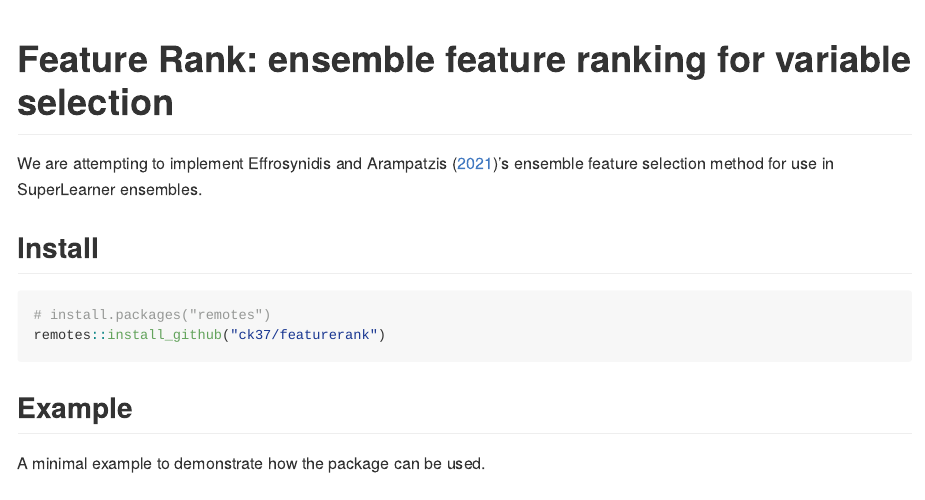
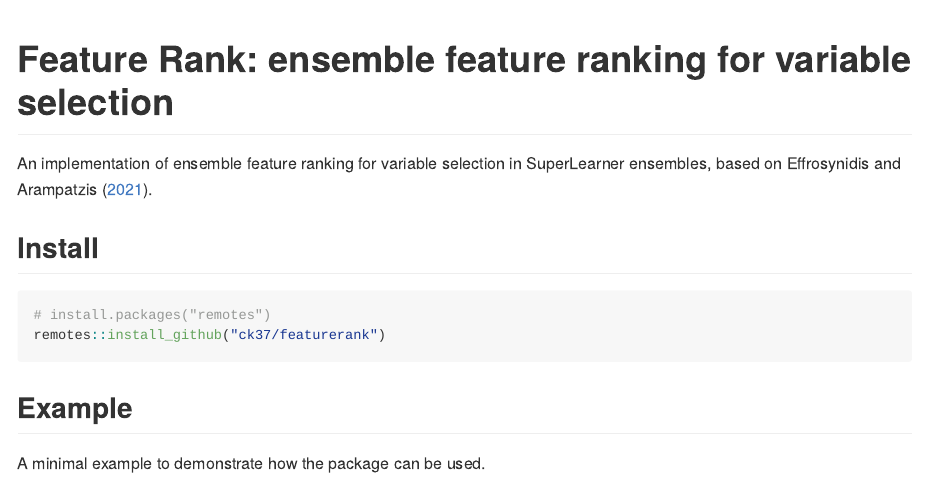
Before and after one commit to ck37/featurerank, an R Markdown document (README.Rmd): the page in a window 1100 px wide, from its top. The pictures show the output file README.md that the author committed with the source, drawn offline in the style of GitHub.

Commit message:
readme: reword description

```diff
--- a/README.Rmd
+++ b/README.Rmd
@@ -11,7 +11,7 @@
 
 # Feature Rank: ensemble feature ranking for variable selection
 
-We are attempting to implement @effrosynidis2021evaluation's ensemble feature selection method for use in SuperLearner ensembles.
+An implementation of ensemble feature ranking for variable selection in SuperLearner ensembles, based on @effrosynidis2021evaluation.
 
 ## Install
 
```
Also changed, not shown: README.md.
